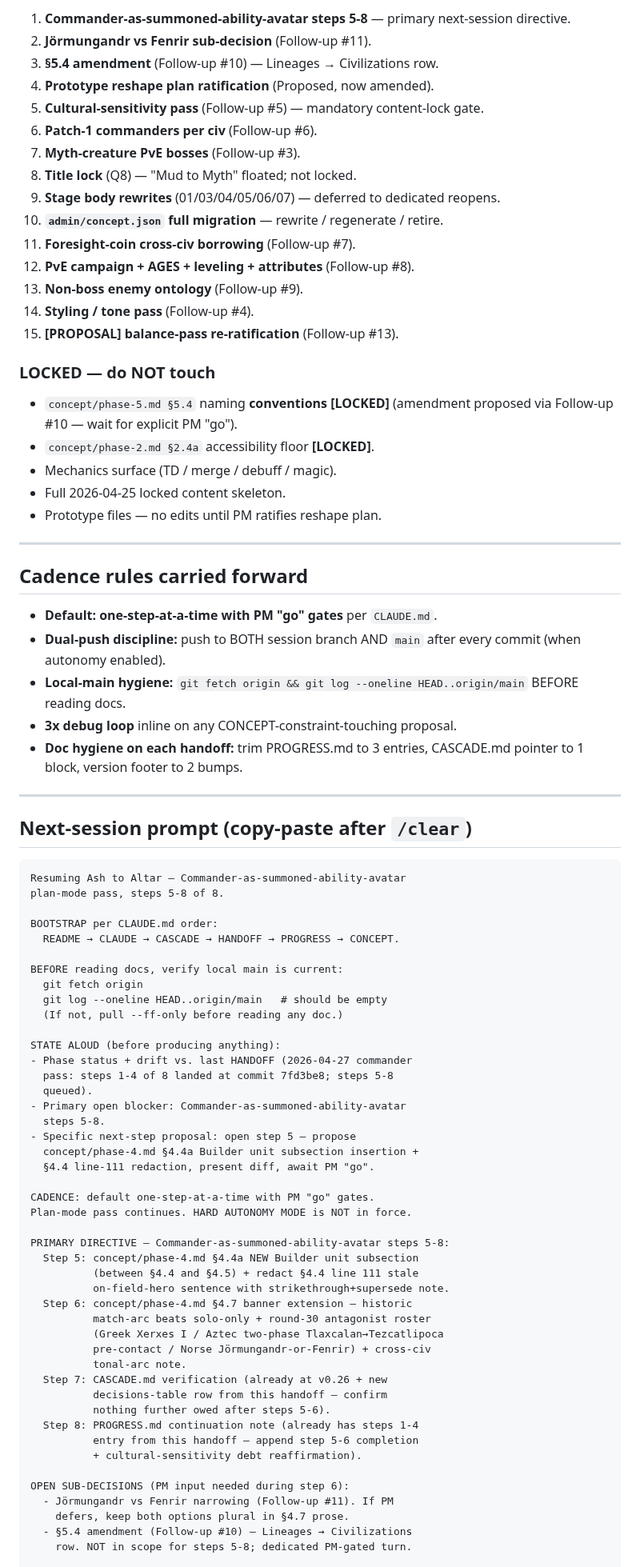
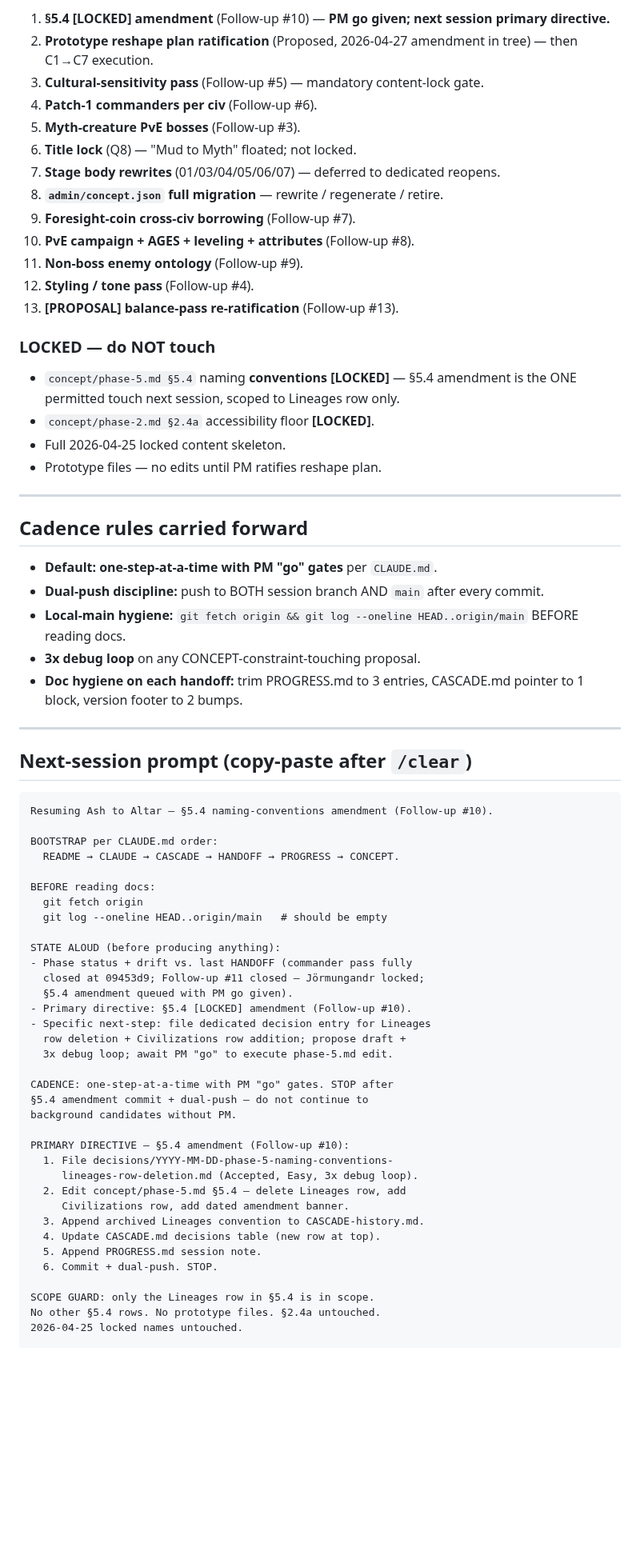
Before and after one commit to BossOfThem/TW.AtoA, a Markdown page: HANDOFF.md, the part around one of its changes. Shown at 80% size. Rendered like a GitHub page; blank space fills up the shorter version.

````diff
--- a/HANDOFF.md
+++ b/HANDOFF.md
@@ -108,25 +93,22 @@ First-time players stuck: `menuNewGame() → commander-pick → selectCommander(
 
-1. **Commander-as-summoned-ability-avatar steps 5-8** — primary next-session directive.
-2. **Jörmungandr vs Fenrir sub-decision** (Follow-up #11).
-3. **§5.4 amendment** (Follow-up #10) — Lineages → Civilizations row.
-4. **Prototype reshape plan ratification** (Proposed, now amended).
-5. **Cultural-sensitivity pass** (Follow-up #5) — mandatory content-lock gate.
-6. **Patch-1 commanders per civ** (Follow-up #6).
-7. **Myth-creature PvE bosses** (Follow-up #3).
-8. **Title lock** (Q8) — "Mud to Myth" floated; not locked.
-9. **Stage body rewrites** (01/03/04/05/06/07) — deferred to dedicated reopens.
-10. **`admin/concept.json` full migration** — rewrite / regenerate / retire.
-11. **Foresight-coin cross-civ borrowing** (Follow-up #7).
-12. **PvE campaign + AGES + leveling + attributes** (Follow-up #8).
-13. **Non-boss enemy ontology** (Follow-up #9).
-14. **Styling / tone pass** (Follow-up #4).
-15. **[PROPOSAL] balance-pass re-ratification** (Follow-up #13).
+1. **§5.4 [LOCKED] amendment** (Follow-up #10) — **PM go given; next session primary directive.**
+2. **Prototype reshape plan ratification** (Proposed, 2026-04-27 amendment in tree) — then C1→C7 execution.
+3. **Cultural-sensitivity pass** (Follow-up #5) — mandatory content-lock gate.
+4. **Patch-1 commanders per civ** (Follow-up #6).
+5. **Myth-creature PvE bosses** (Follow-up #3).
+6. **Title lock** (Q8) — "Mud to Myth" floated; not locked.
+7. **Stage body rewrites** (01/03/04/05/06/07) — deferred to dedicated reopens.
+8. **`admin/concept.json` full migration** — rewrite / regenerate / retire.
+9. **Foresight-coin cross-civ borrowing** (Follow-up #7).
+10. **PvE campaign + AGES + leveling + attributes** (Follow-up #8).
+11. **Non-boss enemy ontology** (Follow-up #9).
+12. **Styling / tone pass** (Follow-up #4).
+13. **[PROPOSAL] balance-pass re-ratification** (Follow-up #13).
 
 ### LOCKED — do NOT touch
 
-- `concept/phase-5.md §5.4` naming **conventions [LOCKED]** (amendment proposed via Follow-up #10 — wait for explicit PM "go").
+- `concept/phase-5.md §5.4` naming **conventions [LOCKED]** — §5.4 amendment is the ONE permitted touch next session, scoped to Lineages row only.
 - `concept/phase-2.md §2.4a` accessibility floor **[LOCKED]**.
-- Mechanics surface (TD / merge / debuff / magic).
 - Full 2026-04-25 locked content skeleton.
 - Prototype files — no edits until PM ratifies reshape plan.
 
@@ -135,9 +117,9 @@ First-time players stuck: `menuNewGame() → commander-pick → selectCommander(
 ## Cadence rules carried forward
 
 - **Default: one-step-at-a-time with PM "go" gates** per `CLAUDE.md`.
-- **Dual-push discipline:** push to BOTH session branch AND `main` after every commit (when autonomy enabled).
+- **Dual-push discipline:** push to BOTH session branch AND `main` after every commit.
 - **Local-main hygiene:** `git fetch origin && git log --oneline HEAD..origin/main` BEFORE reading docs.
-- **3x debug loop** inline on any CONCEPT-constraint-touching proposal.
+- **3x debug loop** on any CONCEPT-constraint-touching proposal.
 - **Doc hygiene on each handoff:** trim PROGRESS.md to 3 entries, CASCADE.md pointer to 1 block, version footer to 2 bumps.
 
 ---
@@ -145,49 +127,39 @@ First-time players stuck: `menuNewGame() → commander-pick → selectCommander(
 ## Next-session prompt (copy-paste after `/clear`)
 
 ```
-Resuming Ash to Altar — Commander-as-summoned-ability-avatar
-plan-mode pass, steps 5-8 of 8.
+Resuming Ash to Altar — §5.4 naming-conventions amendment (Follow-up #10).
 
 BOOTSTRAP per CLAUDE.md order:
   README → CLAUDE → CASCADE → HANDOFF → PROGRESS → CONCEPT.
 
-BEFORE reading docs, verify local main is current:
+BEFORE reading docs:
   git fetch origin
   git log --oneline HEAD..origin/main   # should be empty
-  (If not, pull --ff-only before reading any doc.)
 
 STATE ALOUD (before producing anything):
-- Phase status + drift vs. last HANDOFF (2026-04-27 commander
-  pass: steps 1-4 of 8 landed at commit 7fd3be8; steps 5-8
-  queued).
-- Primary open blocker: Commander-as-summoned-ability-avatar
-  steps 5-8.
-- Specific next-step proposal: open step 5 — propose
-  concept/phase-4.md §4.4a Builder unit subsection insertion +
-  §4.4 line-111 redaction, present diff, await PM "go".
+- Phase status + drift vs. last HANDOFF (commander pass fully
+  closed at 09453d9; Follow-up #11 closed — Jörmungandr locked;
+  §5.4 amendment queued with PM go given).
+- Primary directive: §5.4 [LOCKED] amendment (Follow-up #10).
+- Specific next-step: file dedicated decision entry for Lineages
+  row deletion + Civilizations row addition; propose draft +
+  3x debug loop; await PM "go" to execute phase-5.md edit.
 
-CADENCE: default one-step-at-a-time with PM "go" gates.
-Plan-mode pass continues. HARD AUTONOMY MODE is NOT in force.
+CADENCE: one-step-at-a-time with PM "go" gates. STOP after
+§5.4 amendment commit + dual-push — do not continue to
+background candidates without PM.
 
-PRIMARY DIRECTIVE — Commander-as-summoned-ability-avatar steps 5-8:
-  Step 5: concept/phase-4.md §4.4a NEW Builder unit subsection
-          (between §4.4 and §4.5) + redact §4.4 line 111 stale
-          on-field-hero sentence with strikethrough+supersede note.
-  Step 6: concept/phase-4.md §4.7 banner extension — historic
-          match-arc beats solo-only + round-30 antagonist roster
-          (Greek Xerxes I / Aztec two-phase Tlaxcalan→Tezcatlipoca
-          pre-contact / Norse Jörmungandr-or-Fenrir) + cross-civ
-          tonal-arc note.
-  Step 7: CASCADE.md verification (already at v0.26 + new
-          decisions-table row from this handoff — confirm
-          nothing further owed after steps 5-6).
-  Step 8: PROGRESS.md continuation note (already has steps 1-4
-          entry from this handoff — append step 5-6 completion
-          + cultural-sensitivity debt reaffirmation).
+PRIMARY DIRECTIVE — §5.4 amendment (Follow-up #10):
+  1. File decisions/YYYY-MM-DD-phase-5-naming-conventions-
+     lineages-row-deletion.md (Accepted, Easy, 3x debug loop).
+  2. Edit concept/phase-5.md §5.4 — delete Lineages row, add
+     Civilizations row, add dated amendment banner.
+  3. Append archived Lineages convention to CASCADE-history.md.
+  4. Update CASCADE.md decisions table (new row at top).
+  5. Append PROGRESS.md session note.
+  6. Commit + dual-push. STOP.
 
-OPEN SUB-DECISIONS (PM input needed during step 6):
-  - Jörmungandr vs Fenrir narrowing (Follow-up #11). If PM
-    defers, keep both options plural in §4.7 prose.
-  - §5.4 amendment (Follow-up #10) — Lineages → Civilizations
-    row. NOT in scope for steps 5-8; dedicated PM-gated turn.
+SCOPE GUARD: only the Lineages row in §5.4 is in scope.
+No other §5.4 rows. No prototype files. §2.4a untouched.
+2026-04-25 locked names untouched.
 
````
Also changed, not shown: other parts of HANDOFF.md (+50 -91 lines), CASCADE.md (+8 -4 lines).
